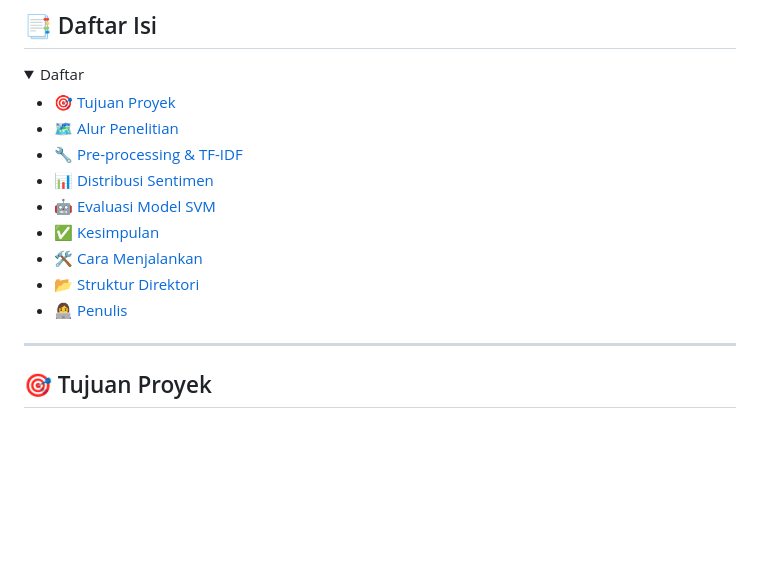
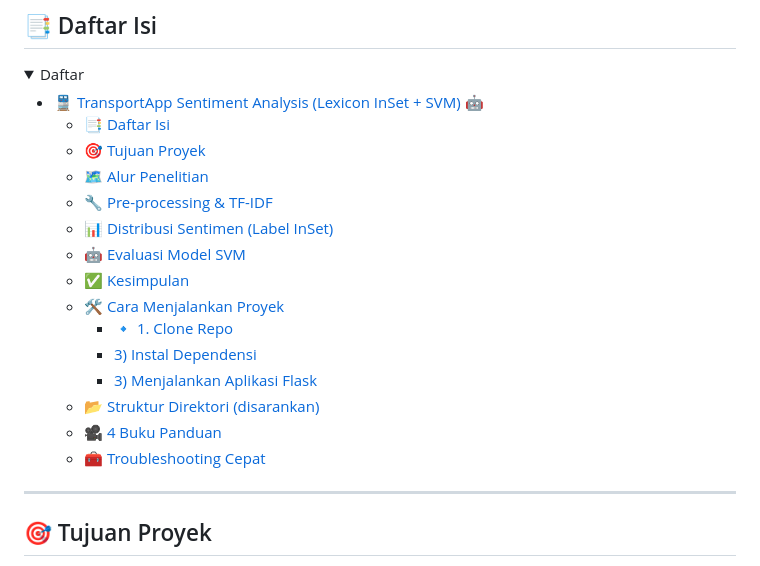
Before and after one commit to erycaaaaa/TransportApp-Sentiment-Analysis-Lexicon-Inset-SVM, a Markdown page: README.md, the part around the change printed below. Rendered like a GitHub page; folded sections open; blank space fills up the shorter version.

```diff
--- a/README.md
+++ b/README.md
@@ -23,15 +23,21 @@ dan **Support Vector Machine (SVM)** untuk klasifikasi 🔎📊.
 <details>
   <summary>Daftar</summary>
 
-- [🎯 Tujuan Proyek](#-tujuan-proyek)
-- [🗺️ Alur Penelitian](#️-alur-penelitian)
-- [🔧 Pre-processing & TF-IDF](#-pre-processing--tf-idf)
-- [📊 Distribusi Sentimen](#-distribusi-sentimen-label-inset)
-- [🤖 Evaluasi Model SVM](#-evaluasi-model-svm)
-- [✅ Kesimpulan](#-kesimpulan)
-- [🛠️ Cara Menjalankan](#️-cara-menjalankan-proyek)
-- [📂 Struktur Direktori](#-struktur-direktori)
-- [👩‍💻 Penulis](#-penulis)
+- [🚆 TransportApp Sentiment Analysis (Lexicon InSet + SVM) 🤖](#-transportapp-sentiment-analysis-lexicon-inset--svm-)
+  - [📑 Daftar Isi](#-daftar-isi)
+  - [🎯 Tujuan Proyek](#-tujuan-proyek)
+  - [🗺️ Alur Penelitian](#️-alur-penelitian)
+  - [🔧 Pre-processing \& TF-IDF](#-pre-processing--tf-idf)
+  - [📊 Distribusi Sentimen (Label InSet)](#-distribusi-sentimen-label-inset)
+  - [🤖 Evaluasi Model SVM](#-evaluasi-model-svm)
+  - [✅ Kesimpulan](#-kesimpulan)
+  - [🛠️ Cara Menjalankan Proyek](#️-cara-menjalankan-proyek)
+    - [🔹 1. Clone Repo](#-1-clone-repo)
+    - [3) Instal Dependensi](#3-instal-dependensi)
+    - [3) Menjalankan Aplikasi Flask](#3-menjalankan-aplikasi-flask)
+  - [📂 Struktur Direktori (disarankan)](#-struktur-direktori-disarankan)
+  - [🎥 4 Buku Panduan](#-4-buku-panduan)
+  - [🧰 Troubleshooting Cepat](#-troubleshooting-cepat)
 
 </details>
 
```
Also changed, not shown: other parts of README.md (+1 -1 lines).
